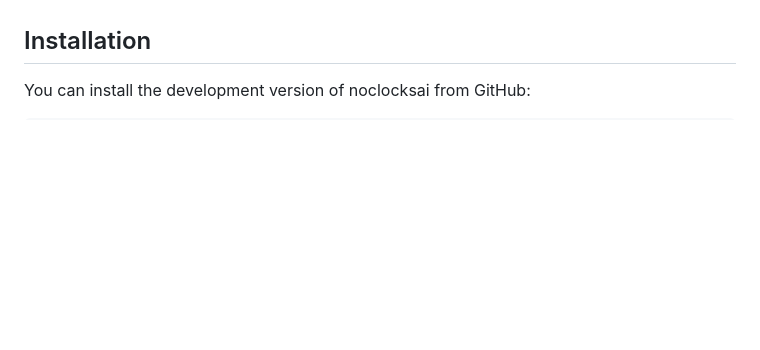
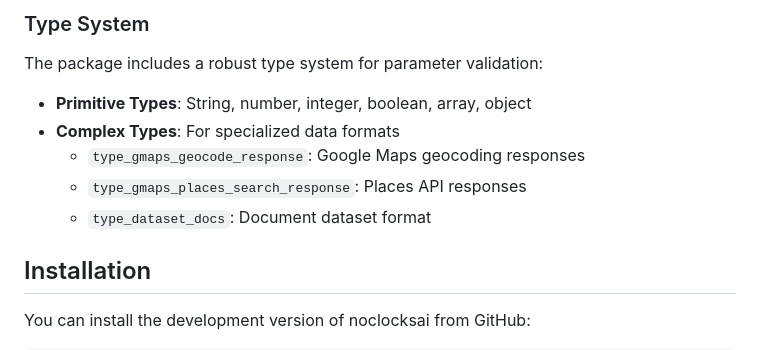
Before and after one commit to noclocks/noclocksai, a Markdown page: README.md, the part around the change printed below. Rendered like a GitHub page; blank space fills up the shorter version.

```diff
--- a/README.md
+++ b/README.md
@@ -22,3 +73,12 @@ The `noclocksai` package provides a comprehensive toolkit for working with AI se
+### Type System
+
+The package includes a robust type system for parameter validation:
+
+- **Primitive Types**: String, number, integer, boolean, array, object
+- **Complex Types**: For specialized data formats
+  - `type_gmaps_geocode_response`: Google Maps geocoding responses
+  - `type_gmaps_places_search_response`: Places API responses
+  - `type_dataset_docs`: Document dataset format
 
 ## Installation
 
```
Also changed, not shown: other parts of README.md (+121 -0 lines).
